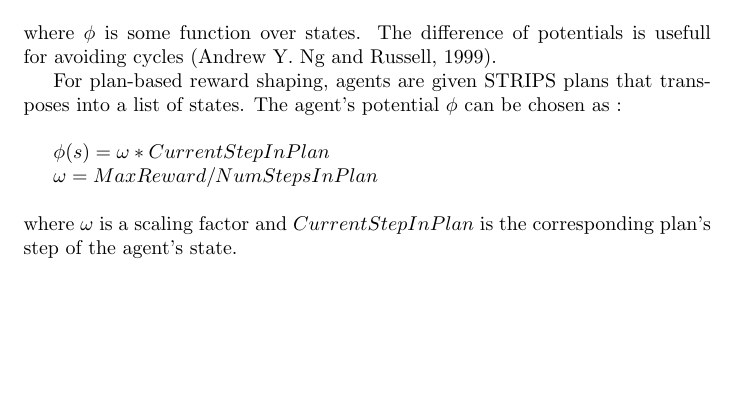
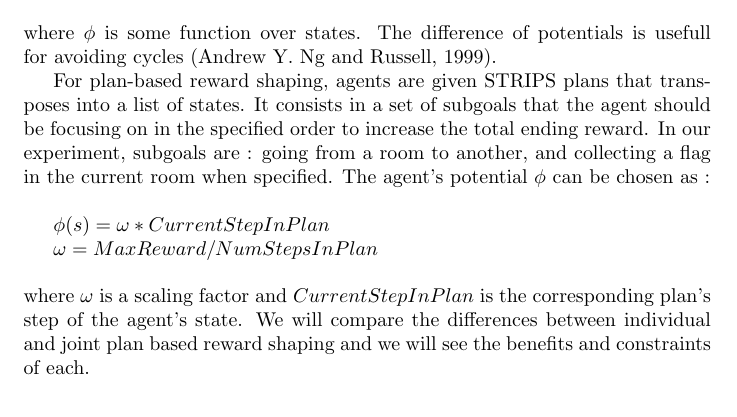
Before and after one commit to simonpicard/reinforcement-learning-reward, a LaTeX problem sheet (article/example.tex): part of page 3 of 4, cut so that both start at the same text, the shorter picture padded with empty space. Compiled offline with pdfLaTeX; a LaTeX package or settings file that is missing is left out.

Commit message:
maj article

```diff
--- a/article/example.tex
+++ b/article/example.tex
@@ -56,12 +56,12 @@ where $ F(s, s')$  is a difference of potentials defined as follows : \\
 $F(s, s') =\gamma \phi (s') - \phi (s)$\\\\
 where $\phi$ is some function over states. The difference of potentials is usefull for avoiding cycles  \citep{rs2}.
 
-For plan-based reward shaping, agents are given STRIPS plans that transposes into a list of states. The agent's potential $\phi$ can be chosen as :\\
+For plan-based reward shaping, agents are given STRIPS plans that transposes into a list of states. It consists in a set of subgoals that the agent should be focusing on in the specified order to increase the total ending reward. In our experiment, subgoals are : going from a room to another, and collecting a flag in the current room when specified. The agent's potential $\phi$ can be chosen as :\\
 
 $\phi (s) = \omega * CurrentStepInPlan$
 
 $\omega = MaxReward/NumStepsInPlan$\\\\
-where $\omega$ is a scaling factor and $CurrentStepInPlan$ is the corresponding plan's step of the agent's state.
+where $\omega$ is a scaling factor and $CurrentStepInPlan$ is the corresponding plan's step of the agent's state. We will compare the differences between individual and joint plan based reward shaping and we will see the benefits and constraints of each.
 
 \section{Study Case}
 
```
Also changed, not shown: article/example.pdf, article/example.tex (1 more changed lines), 2 other files.
